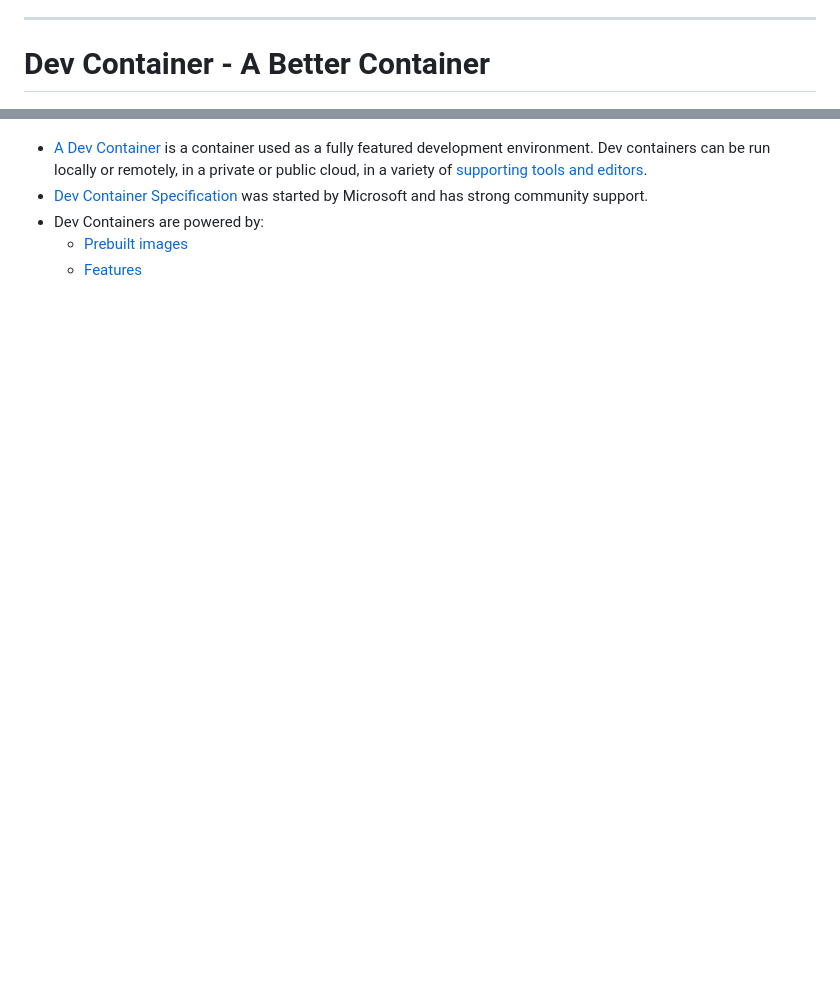
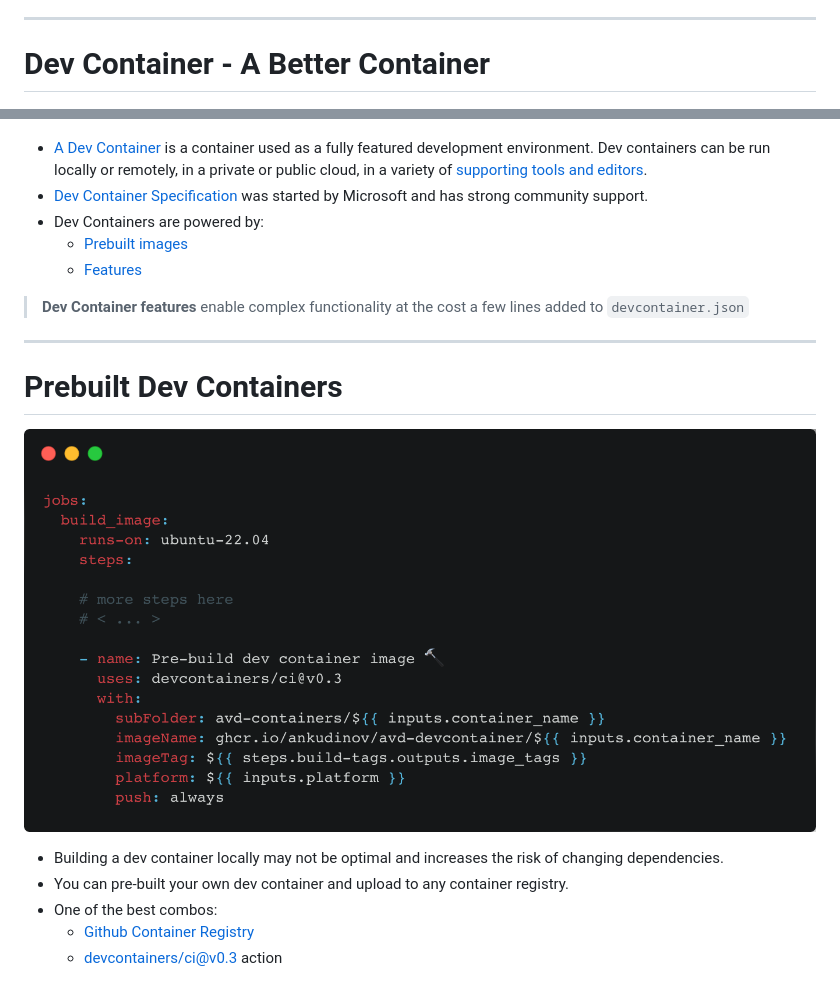
Before and after one commit to ankudinov/ansible-devcontainer, a Markdown page: marp_slides.md, 2 parts joined by grey strips. Drawn GitHub-style; pictures changed too: img/prebuilt-action.png (added); blank space fills up the shorter version.

Commit message:
add prebuilt slide

```diff
--- a/marp_slides.md
+++ b/marp_slides.md
@@ -183,7 +183,7 @@ And now convince someone to run it. :ninja: ➡️
 
 # Dev Container - A Better Container
 
-<style scoped>section {font-size: 22px;}</style>
+<style scoped>section {font-size: 20px;}</style>
 
 ![bg right fit](drawio/devcontainer-definition.png)
 
@@ -192,3 +192,19 @@ And now convince someone to run it. :ninja: ➡️
 - Dev Containers are powered by:
   - [Prebuilt images](https://github.com/devcontainers/images)
   - [Features](https://containers.dev/features)
+
+> **Dev Container features** enable complex functionality at the cost a few lines added to `devcontainer.json`
+
+---
+
+# Prebuilt Dev Containers
+
+<style scoped>section {font-size: 20px;}</style>
+
+![bg right fit](img/prebuilt-action.png)
+
+- Building a dev container locally may not be optimal and increases the risk of changing dependencies.
+- You can pre-built your own dev container and upload to any container registry.
+- One of the best combos:
+  - [Github Container Registry](https://github.blog/2020-09-01-introducing-github-container-registry/)
+  - [devcontainers/ci@v0.3](https://github.com/devcontainers/ci) action
```
Also changed, not shown: 1 other file.
